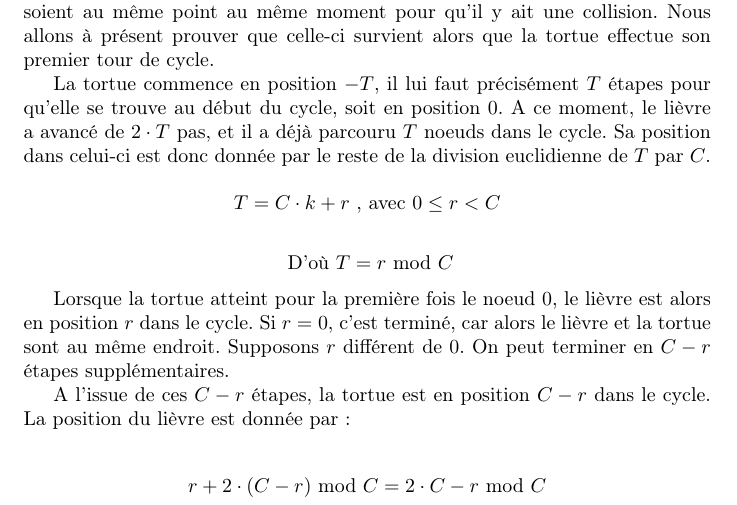
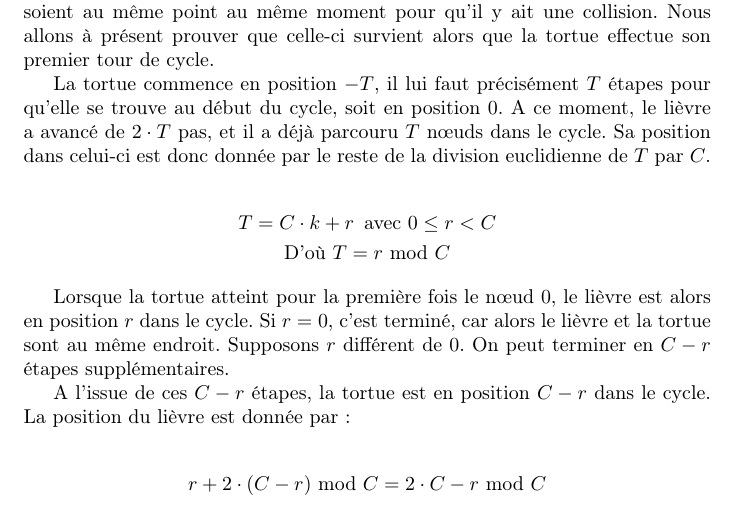
Before and after one commit to Pamplemousse/pollard_rho_algorith, a LaTeX document (rapport/main.tex, which reads rapport/chapter2.tex): part of page 7 of 8, cut so that both start at the same text. Compiled offline with pdfLaTeX.

Commit message:
Cosmetique et correction des warnings
  * beaucoup trop d'espaces partout...
  * remplacer les tabs par des espaces
  * attention à l'indentation
  * quelques corrections de style

```diff
--- a/rapport/chapter2.tex
+++ b/rapport/chapter2.tex
@@ -125,19 +125,21 @@
           \caption{Algorithme de Floyd avec $T=3$ et $C=6$}
         \end{figure}
 
-	La tortue commence en position $-T$, il lui faut précisément $T$ étapes pour qu'elle se trouve au début du cycle, soit en position $0$. A ce moment, le lièvre a avancé de $2 \cdot T$ pas, et il a déjà parcouru $T$ noeuds dans le cycle. Sa position dans celui-ci est donc donnée par le reste de la division euclidienne de $T$ par $C$.
+        La tortue commence en position $-T$, il lui faut précisément $T$ étapes pour qu'elle se trouve au début du cycle, soit en position $0$. A ce moment, le lièvre a avancé de $2 \cdot T$ pas, et il a déjà parcouru $T$ nœuds dans le cycle. Sa position dans celui-ci est donc donnée par le reste de la division euclidienne de $T$ par $C$.
 
-	$$ T = C \cdot k + r \text{ , avec } 0 \leq r < C $$
+        \begin{gather*}
+          T = C \cdot k + r \text{\, avec } 0 \leq r < C \\
+          %
+          \text{D'où } T = r \text{\ mod } C
+        \end{gather*}
 
-	$$\text{ D'où } T = r \text{ mod } C $$
-
-	Lorsque la tortue atteint pour la première fois le noeud $0$, le lièvre est alors en position $r$ dans le cycle. Si $r=0$, c'est terminé, car alors le lièvre et la tortue sont au même endroit. Supposons $r$ différent de $0$. On peut terminer en $C-r$ étapes supplémentaires.
+        Lorsque la tortue atteint pour la première fois le nœud $0$, le lièvre est alors en position $r$ dans le cycle. Si $r=0$, c'est terminé, car alors le lièvre et la tortue sont au même endroit. Supposons $r$ différent de $0$. On peut terminer en $C-r$ étapes supplémentaires.
 
         A l'issue de ces $C-r$ étapes, la tortue est en position $C-r$ dans le cycle. La position du lièvre est donnée par~:
 
         \begin{align*}
-          r + 2 \cdot (C - r) \text{ mod } C &= 2 \cdot C -r \text{ mod } C \\
-                                             &= C - r \text{ mod } C
+          r + 2 \cdot (C - r) \text{\ mod } C &= 2 \cdot C -r \text{\ mod } C \\
+                                              &= C - r \text{\ mod } C
         \end{align*}
 
         Le lièvre et la tortue sont donc au même endroit et il y a collision, on peut trouver un indice $i$ tel que $x_i = x_{2i}$. De plus, on a pu terminer en $T + C - r$ étapes.
```
Also changed, not shown: rapport/chapter2.tex (8 more changed lines). Lines whose indentation alone changed are shown as unchanged.
